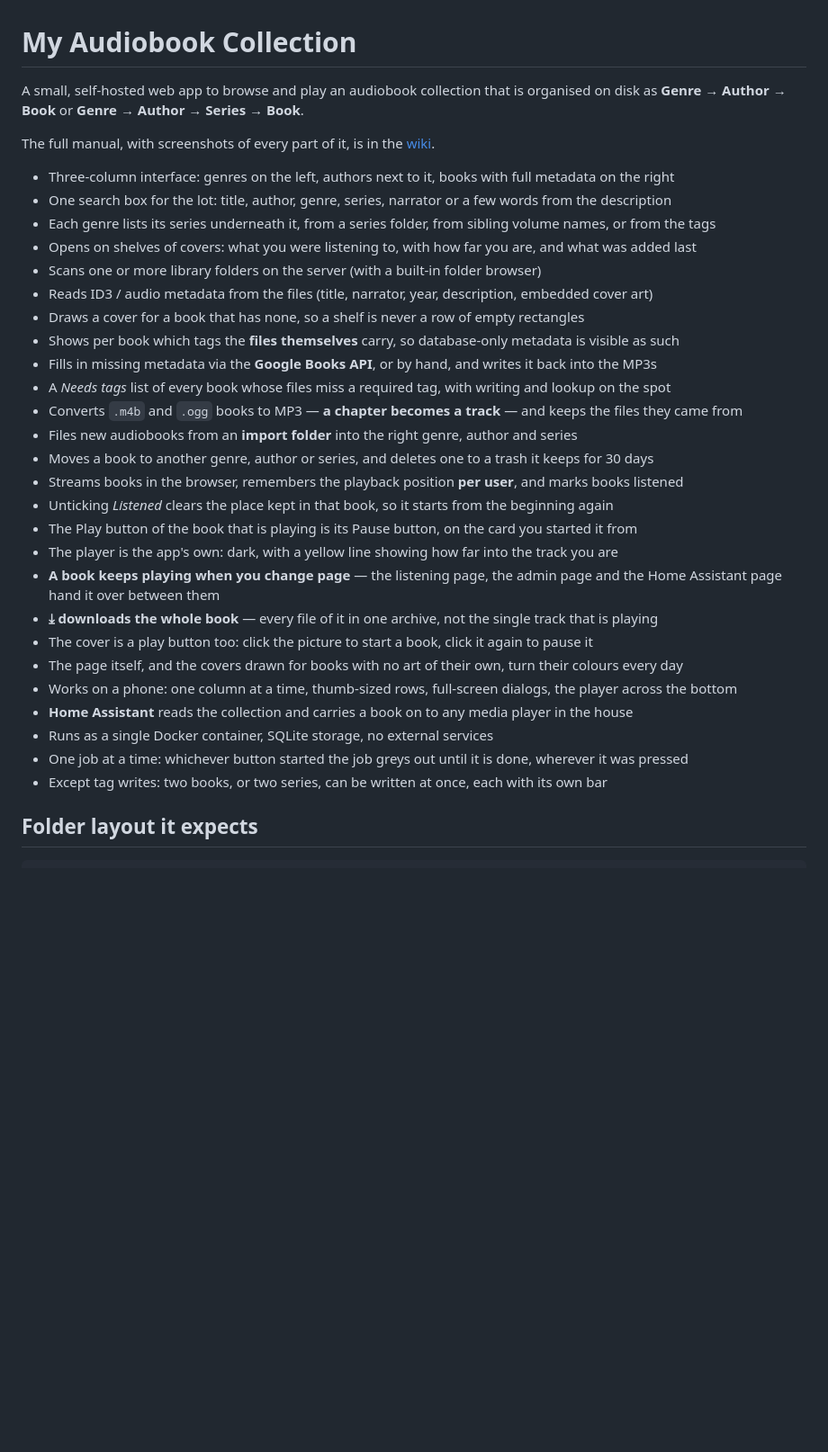
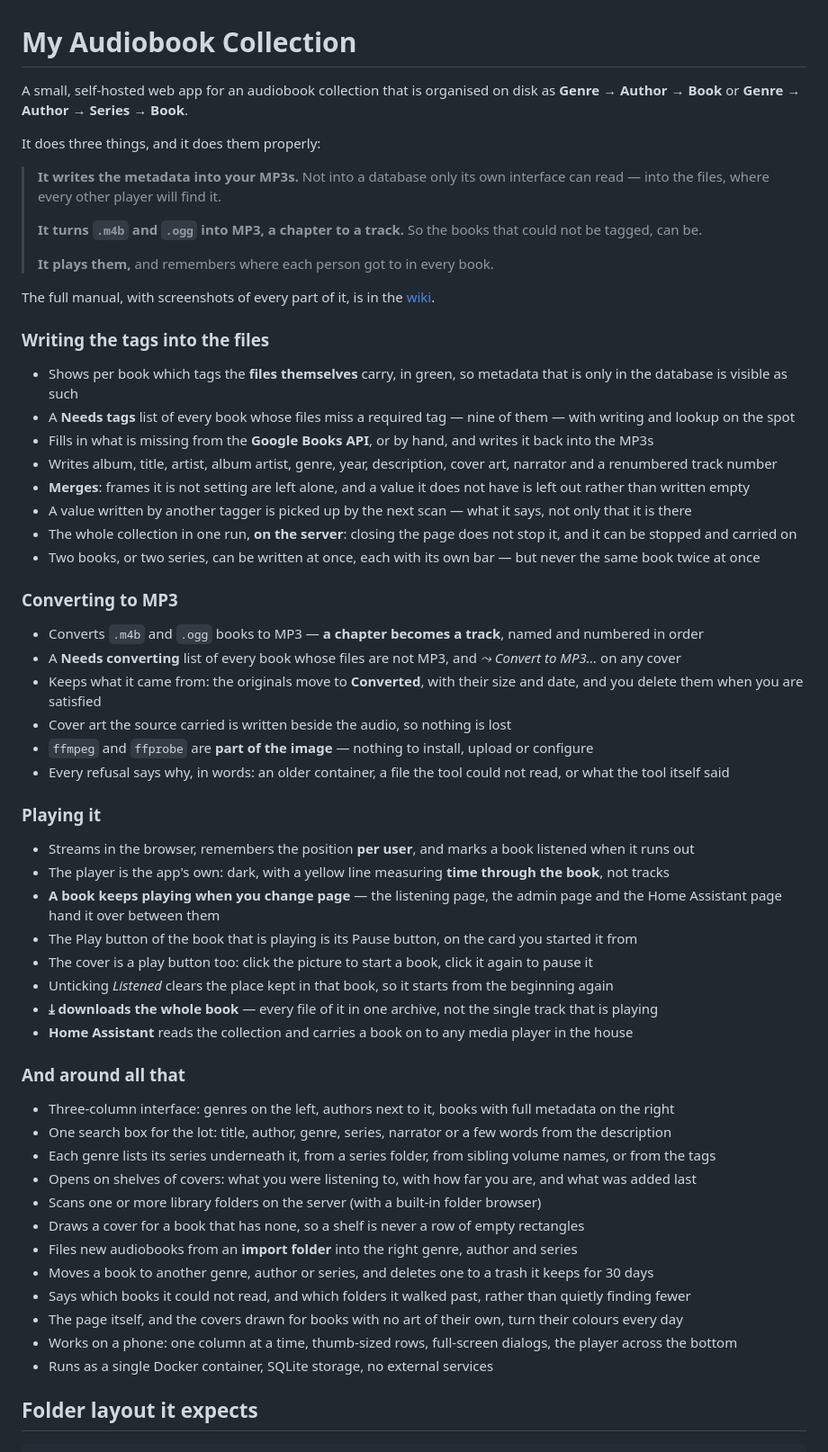
Before and after one commit to Starf0x/my-audiobook-collection, a Markdown page: README.md, the part around the change. Shown at 90% size. Drawn GitHub-style; blank space fills up the shorter version.

Commit message:
The README says what the app is for before it lists what it has
Twenty-six bullets in one flat list, in which "writes it back into the MP3s"
and "a chapter becomes a track" sat between the drawn covers and the phone
layout. Somebody deciding whether to run this could read the lot and not see
what it is actually good at.

It now opens on the three: the tags go into the files rather than into a
database only this app can read, .m4b and .ogg become MP3 a chapter at a time
so those books can be tagged at all, and it plays them and keeps everyone's
place. The bullets are grouped under those three, with the rest after them.
Nothing was dropped.

Co-Authored-By: Claude <noreply@anthropic.com>

```diff
--- a/README.md
+++ b/README.md
@@ -1,37 +1,66 @@
 # My Audiobook Collection
 
-A small, self-hosted web app to browse and play an audiobook collection that is
-organised on disk as **Genre → Author → Book** or **Genre → Author → Series → Book**.
+A small, self-hosted web app for an audiobook collection that is organised on disk
+as **Genre → Author → Book** or **Genre → Author → Series → Book**.
+
+It does three things, and it does them properly:
+
+> **It writes the metadata into your MP3s.** Not into a database only its own
+> interface can read — into the files, where every other player will find it.
+>
+> **It turns `.m4b` and `.ogg` into MP3, a chapter to a track.** So the books
+> that could not be tagged, can be.
+>
+> **It plays them,** and remembers where each person got to in every book.
 
 The full manual, with screenshots of every part of it, is in the
 [wiki](https://github.com/Starf0x/my-audiobook-collection/wiki).
+
+### Writing the tags into the files
+
+* Shows per book which tags the **files themselves** carry, in green, so metadata that is only in the database is visible as such
+* A **Needs tags** list of every book whose files miss a required tag — nine of them — with writing and lookup on the spot
+* Fills in what is missing from the **Google Books API**, or by hand, and writes it back into the MP3s
+* Writes album, title, artist, album artist, genre, year, description, cover art, narrator and a renumbered track number
+* **Merges**: frames it is not setting are left alone, and a value it does not have is left out rather than written empty
+* A value written by another tagger is picked up by the next scan — what it says, not only that it is there
+* The whole collection in one run, **on the server**: closing the page does not stop it, and it can be stopped and carried on
+* Two books, or two series, can be written at once, each with its own bar — but never the same book twice at once
+
+### Converting to MP3
+
+* Converts `.m4b` and `.ogg` books to MP3 — **a chapter becomes a track**, named and numbered in order
+* A **Needs converting** list of every book whose files are not MP3, and *⤳ Convert to MP3…* on any cover
+* Keeps what it came from: the originals move to **Converted**, with their size and date, and you delete them when you are satisfied
+* Cover art the source carried is written beside the audio, so nothing is lost
+* `ffmpeg` and `ffprobe` are **part of the image** — nothing to install, upload or configure
+* Every refusal says why, in words: an older container, a file the tool could not read, or what the tool itself said
+
+### Playing it
+
+* Streams in the browser, remembers the position **per user**, and marks a book listened when it runs out
+* The player is the app's own: dark, with a yellow line measuring **time through the book**, not tracks
+* **A book keeps playing when you change page** — the listening page, the admin page and the Home Assistant page hand it over between them
+* The Play button of the book that is playing is its Pause button, on the card you started it from
+* The cover is a play button too: click the picture to start a book, click it again to pause it
+* Unticking *Listened* clears the place kept in that book, so it starts from the beginning again
+* **⤓ downloads the whole book** — every file of it in one archive, not the single track that is playing
+* **Home Assistant** reads the collection and carries a book on to any media player in the house
+
+### And around all that
 
 * Three-column interface: genres on the left, authors next to it, books with full metadata on the right
 * One search box for the lot: title, author, genre, series, narrator or a few words from the description
 * Each genre lists its series underneath it, from a series folder, from sibling volume names, or from the tags
 * Opens on shelves of covers: what you were listening to, with how far you are, and what was added last
 * Scans one or more library folders on the server (with a built-in folder browser)
-* Reads ID3 / audio metadata from the files (title, narrator, year, description, embedded cover art)
 * Draws a cover for a book that has none, so a shelf is never a row of empty rectangles
-* Shows per book which tags the **files themselves** carry, so database-only metadata is visible as such
-* Fills in missing metadata via the **Google Books API**, or by hand, and writes it back into the MP3s
-* A *Needs tags* list of every book whose files miss a required tag, with writing and lookup on the spot
-* Converts `.m4b` and `.ogg` books to MP3 — **a chapter becomes a track** — and keeps the files they came from
 * Files new audiobooks from an **import folder** into the right genre, author and series
 * Moves a book to another genre, author or series, and deletes one to a trash it keeps for 30 days
-* Streams books in the browser, remembers the playback position **per user**, and marks books listened
-* Unticking *Listened* clears the place kept in that book, so it starts from the beginning again
-* The Play button of the book that is playing is its Pause button, on the card you started it from
-* The player is the app's own: dark, with a yellow line showing how far into the track you are
-* **A book keeps playing when you change page** — the listening page, the admin page and the Home Assistant page hand it over between them
-* **⤓ downloads the whole book** — every file of it in one archive, not the single track that is playing
-* The cover is a play button too: click the picture to start a book, click it again to pause it
+* Says which books it could not read, and which folders it walked past, rather than quietly finding fewer
 * The page itself, and the covers drawn for books with no art of their own, turn their colours every day
 * Works on a phone: one column at a time, thumb-sized rows, full-screen dialogs, the player across the bottom
-* **Home Assistant** reads the collection and carries a book on to any media player in the house
 * Runs as a single Docker container, SQLite storage, no external services
-* One job at a time: whichever button started the job greys out until it is done, wherever it was pressed
-* Except tag writes: two books, or two series, can be written at once, each with its own bar
 
 ## Folder layout it expects
 
```
